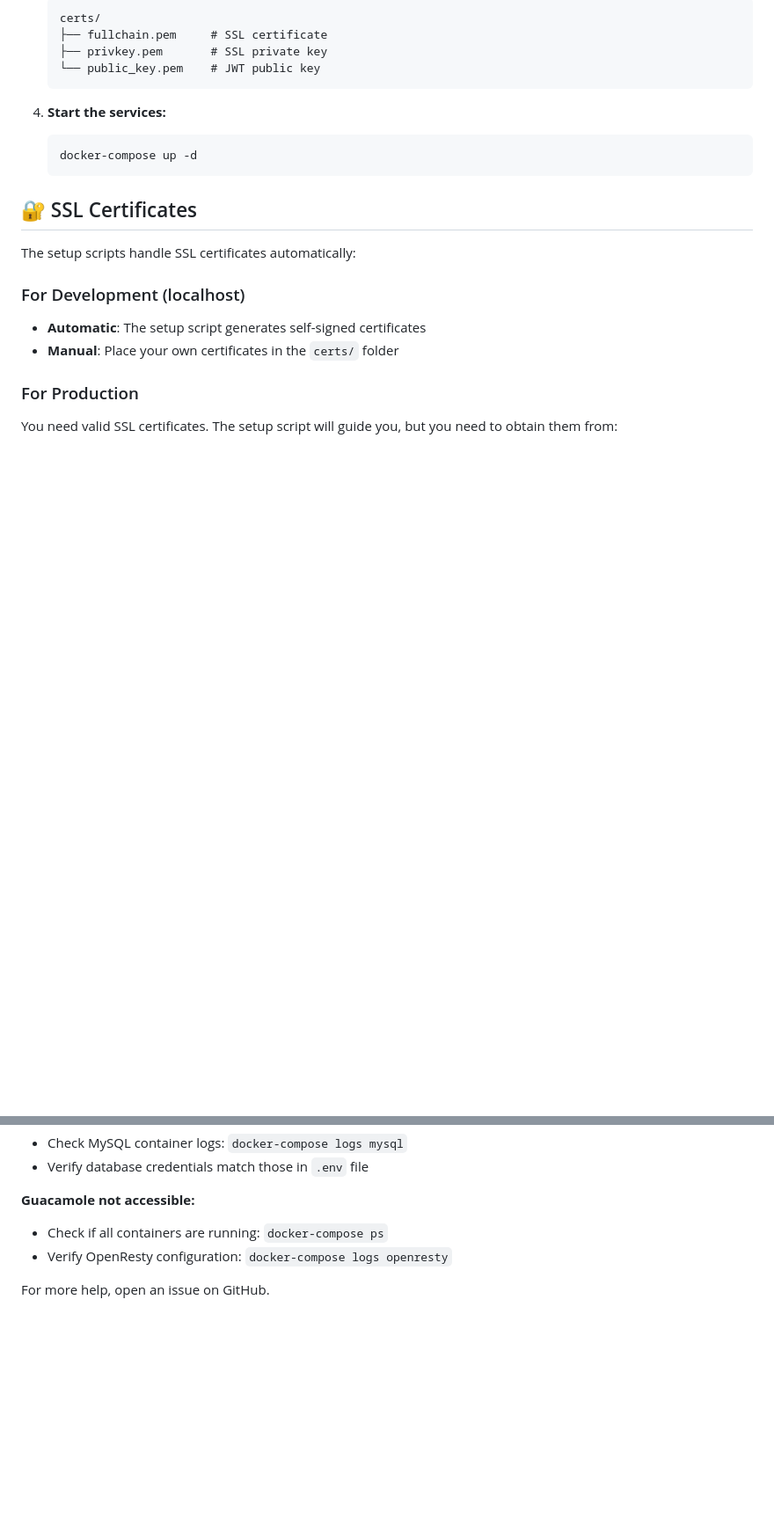
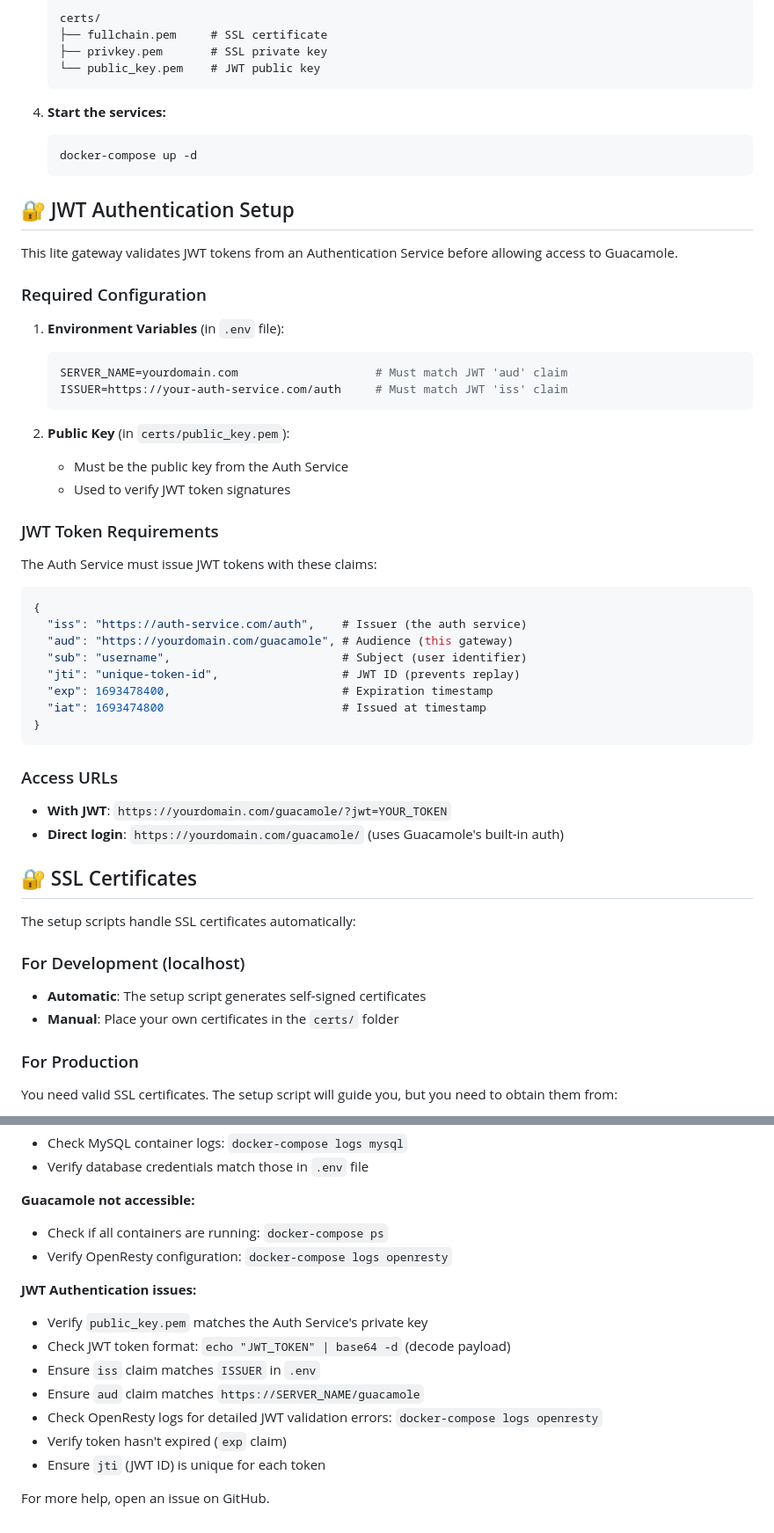
Before and after one commit to DecentraLabsCom/lite-lab-gateway, a Markdown page: README.md, 2 parts joined by grey strips. Shown at 88% size. GitHub-like rendering; blank space fills up the shorter version.

````diff
--- a/README.md
+++ b/README.md
@@ -77,6 +77,42 @@ If you prefer manual configuration:
    docker-compose up -d
    ```
 
+## 🔐 JWT Authentication Setup
+
+This lite gateway validates JWT tokens from an Authentication Service before allowing access to Guacamole.
+
+### Required Configuration
+
+1. **Environment Variables** (in `.env` file):
+   ```env
+   SERVER_NAME=yourdomain.com                    # Must match JWT 'aud' claim
+   ISSUER=https://your-auth-service.com/auth     # Must match JWT 'iss' claim
+   ```
+
+2. **Public Key** (in `certs/public_key.pem`):
+   - Must be the public key from the Auth Service
+   - Used to verify JWT token signatures
+
+### JWT Token Requirements
+
+The Auth Service must issue JWT tokens with these claims:
+
+```json
+{
+  "iss": "https://auth-service.com/auth",    # Issuer (the auth service)
+  "aud": "https://yourdomain.com/guacamole", # Audience (this gateway)
+  "sub": "username",                         # Subject (user identifier)
+  "jti": "unique-token-id",                  # JWT ID (prevents replay)
+  "exp": 1693478400,                         # Expiration timestamp
+  "iat": 1693474800                          # Issued at timestamp
+}
+```
+
+### Access URLs
+
+- **With JWT**: `https://yourdomain.com/guacamole/?jwt=YOUR_TOKEN`
+- **Direct login**: `https://yourdomain.com/guacamole/` (uses Guacamole's built-in auth)
+
 ## 🔐 SSL Certificates
 
 The setup scripts handle SSL certificates automatically:
@@ -236,4 +305,13 @@ docker exec -it dockerlabgateway-mysql-1 mysql -u guacamole_user -p guacamole_db
 - Check if all containers are running: `docker-compose ps`
 - Verify OpenResty configuration: `docker-compose logs openresty`
 
+**JWT Authentication issues:**
+- Verify `public_key.pem` matches the Auth Service's private key
+- Check JWT token format: `echo "JWT_TOKEN" | base64 -d` (decode payload)
+- Ensure `iss` claim matches `ISSUER` in `.env`
+- Ensure `aud` claim matches `https://SERVER_NAME/guacamole`
+- Check OpenResty logs for detailed JWT validation errors: `docker-compose logs openresty`
+- Verify token hasn't expired (`exp` claim)
+- Ensure `jti` (JWT ID) is unique for each token
+
 For more help, open an issue on GitHub.
````
Also changed, not shown: other parts of README.md (+41 -8 lines).
